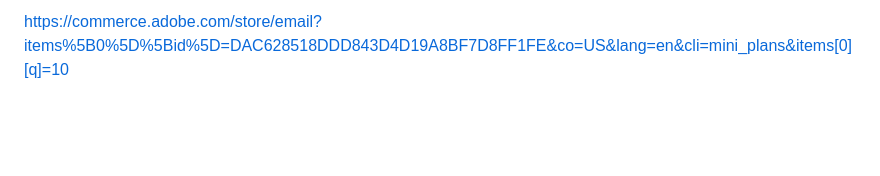
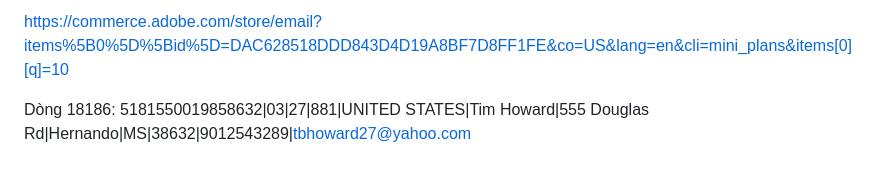
Before and after one commit to hungvu265/adobe-shop, a Markdown page: README.md, the part around the change. Drawn GitHub-style; blank space fills up the shorter version.

```diff
--- a/README.md
+++ b/README.md
@@ -69,3 +69,7 @@ curl --location 'https://staging.viettelai.vn/tts/speech_synthesis' \
 
 
 https://commerce.adobe.com/store/email?items%5B0%5D%5Bid%5D=DAC628518DDD843D4D19A8BF7D8FF1FE&co=US&lang=en&cli=mini_plans&items[0][q]=10
+
+
+
+Dòng 18186: 5181550019858632|03|27|881|UNITED STATES|Tim Howard|555 Douglas Rd|Hernando|MS|38632|9012543289|tbhoward27@yahoo.com
```
